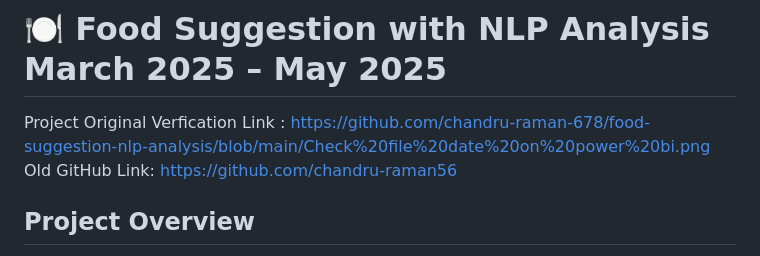
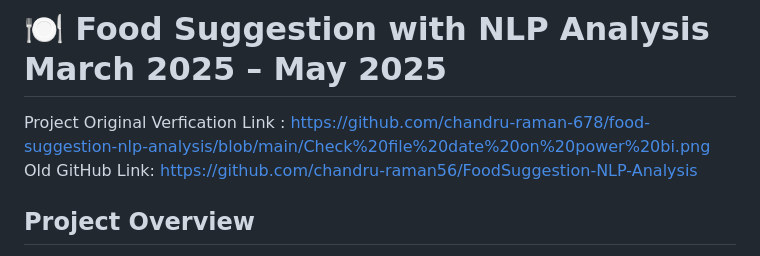
Before and after one commit to chandru-raman-678/nlp-based-food-recommendation-dashboard-and-design, a Markdown page: ReadMe.md, the part around the change. GitHub-like rendering.

```diff
--- a/ReadMe.md
+++ b/ReadMe.md
@@ -1,6 +1,6 @@
 # 🍽️ Food Suggestion with NLP Analysis <span style="float:right;">March 2025 – May 2025</span>
 Project Original Verfication Link : https://github.com/chandru-raman-678/food-suggestion-nlp-analysis/blob/main/Check%20file%20date%20on%20power%20bi.png
-Old GitHub Link: https://github.com/chandru-raman56
+Old GitHub Link: https://github.com/chandru-raman56/FoodSuggestion-NLP-Analysis
 ## **Project Overview**
 This project develops a **food recommendation system** aimed at improving health outcomes by analyzing both historical datasets and real-time data from 2025.
 
```
